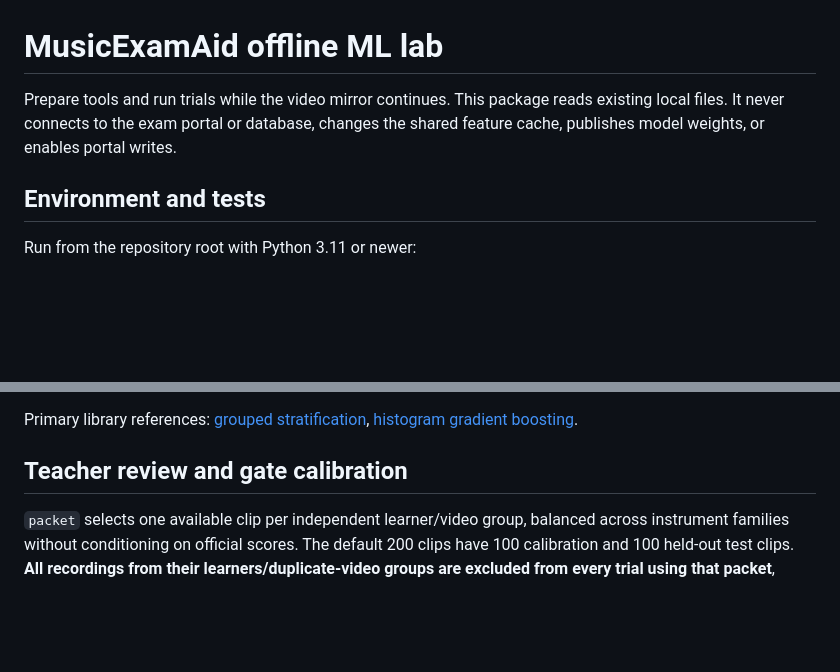
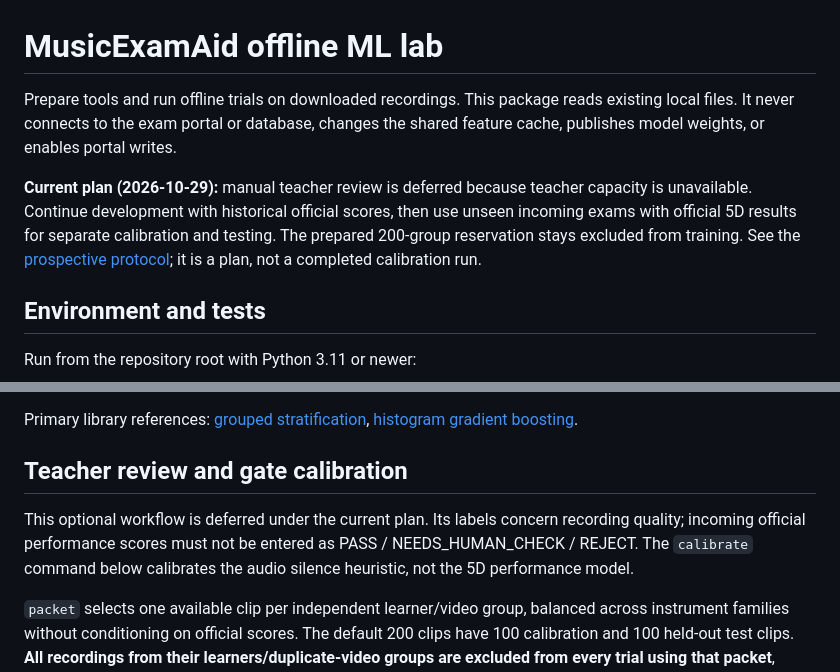
Before and after one commit to yushaoli/MusicExamAid, a Markdown page: scripts/ml_lab/README.md, 2 parts joined by grey strips. Rendered like a GitHub page; blank space fills up the shorter version.

Commit message:
docs(ml): defer manual review and plan official-score calibration

```diff
--- a/scripts/ml_lab/README.md
+++ b/scripts/ml_lab/README.md
@@ -1,6 +1,8 @@
 # MusicExamAid offline ML lab
 
-Prepare tools and run trials while the video mirror continues. This package reads existing local files. It never connects to the exam portal or database, changes the shared feature cache, publishes model weights, or enables portal writes.
+Prepare tools and run offline trials on downloaded recordings. This package reads existing local files. It never connects to the exam portal or database, changes the shared feature cache, publishes model weights, or enables portal writes.
+
+**Current plan (2026-10-29):** manual teacher review is deferred because teacher capacity is unavailable. Continue development with historical official scores, then use unseen incoming exams with official 5D results for separate calibration and testing. The prepared 200-group reservation stays excluded from training. See the [prospective protocol](../../docs/ML_TOOLING_TRIAL.md#calibration-plan--2026-10-29-owner-decision); it is a plan, not a completed calibration run.
 
 ## Environment and tests
 
@@ -89,6 +91,8 @@ Primary library references: [grouped stratification](https://scikit-learn.org/st
 
 ## Teacher review and gate calibration
 
+This optional workflow is deferred under the current plan. Its labels concern recording quality; incoming official performance scores must not be entered as PASS / NEEDS_HUMAN_CHECK / REJECT. The `calibrate` command below calibrates the audio silence heuristic, not the 5D performance model.
+
 `packet` selects one available clip per independent learner/video group, balanced across instrument families without conditioning on official scores. The default 200 clips have 100 calibration and 100 held-out test clips. **All recordings from their learners/duplicate-video groups are excluded from every trial using that packet**, including future recordings linked through learner IDs, MD5 or source paths.
 
 `teacher_labels.csv` is blank and blinded to official/model scores. Teachers review the local MP4 paths and enter PASS / NEEDS_HUMAN_CHECK / REJECT, optional native numeric dimension ratings, an internal reviewer alias and a timestamp with timezone. Confirm the scoring rubric before collecting dimension labels. Partial labels remain pending; nothing generates teacher judgments automatically.
```
Also changed, not shown: docs/ML_TOOLING_TRIAL.md (+15 -3 lines), docs/TASKS.md (+5 -2 lines).
